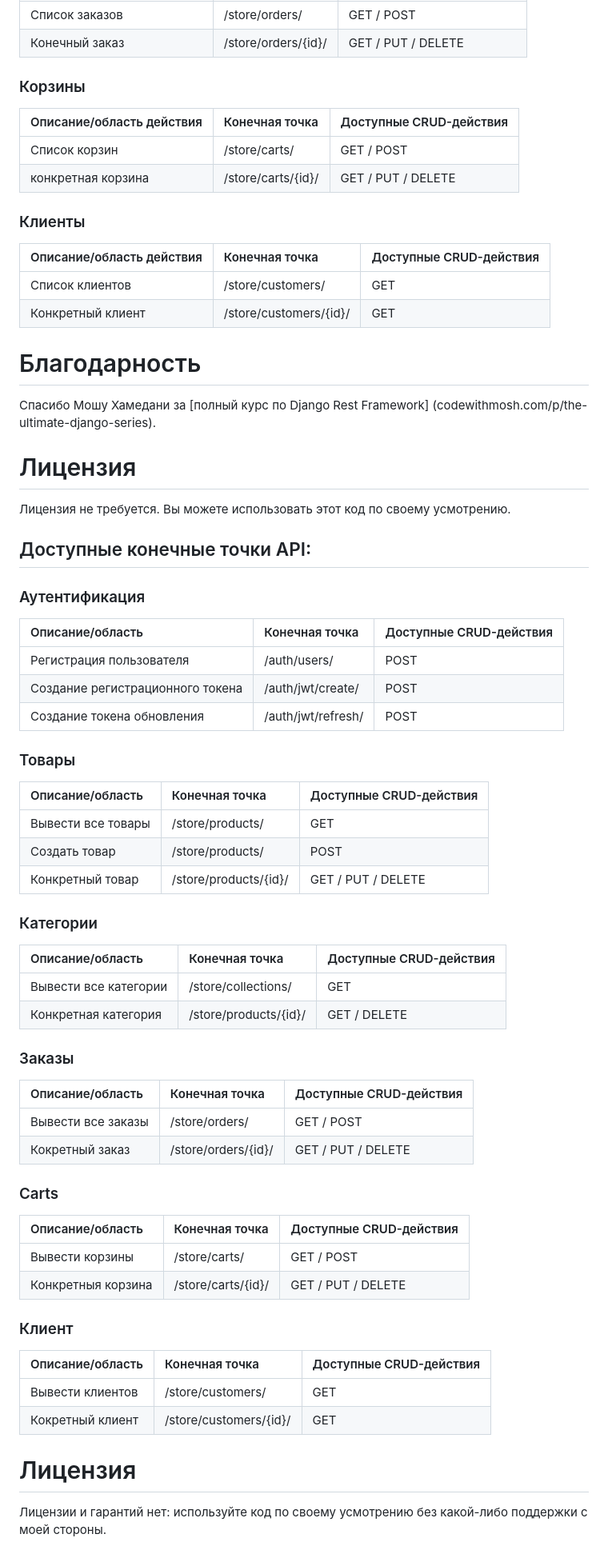
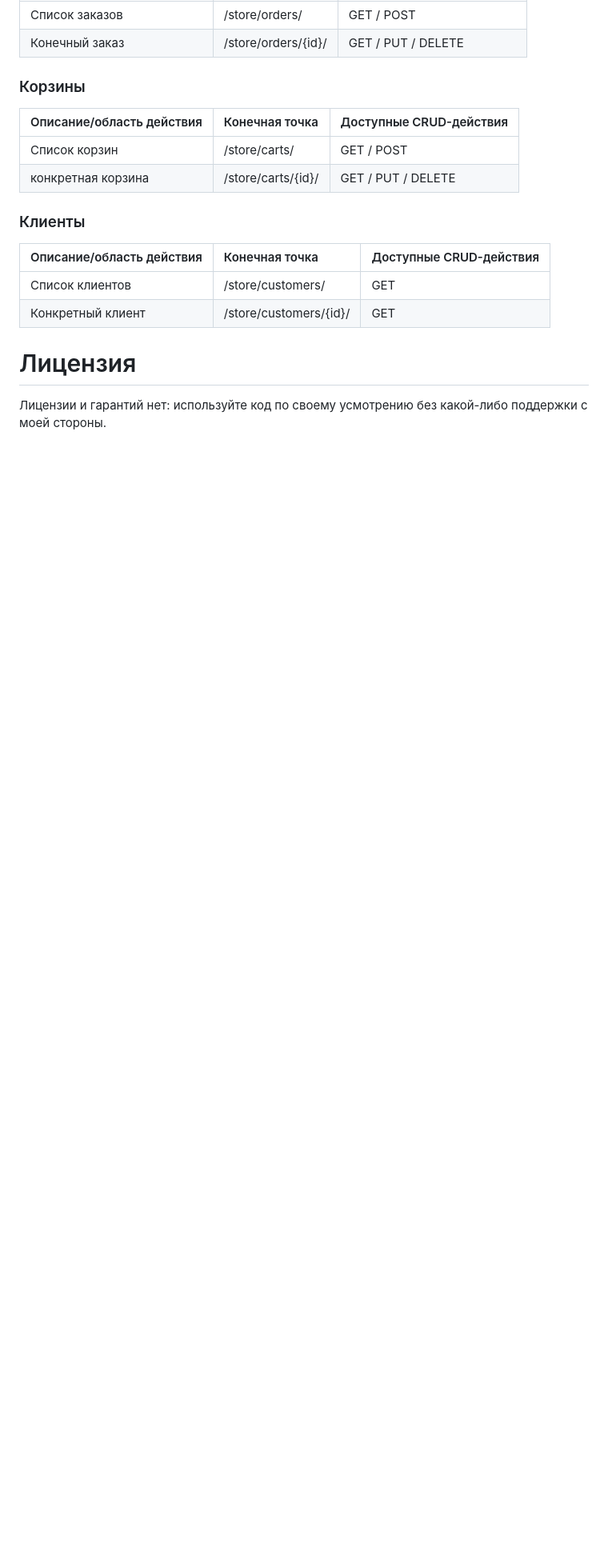
Before and after one commit to mrBrain101/Storefront_Django_PostgreSql, a Markdown page: README.md, the part around the change. Shown: that part at 80% size. Drawn GitHub-style; blank space fills up the shorter version.

```diff
--- a/README.md
+++ b/README.md
@@ -157,51 +157,5 @@
 | Список клиентов | /store/customers/ | GET |
 | Конкретный клиент | /store/customers/{id}/ | GET |
 
-# Благодарность
-Спасибо Мошу Хамедани за [полный курс по Django Rest Framework] (codewithmosh.com/p/the-ultimate-django-series).
-
-# Лицензия
-Лицензия не требуется. Вы можете использовать этот код по своему усмотрению.
-
-## Доступные конечные точки API:
-
-### Аутентификация
-| Описание/область | Конечная точка | Доступные CRUD-действия |
-|:--|:--|:--|
-| Регистрация пользователя | /auth/users/ | POST |
-| Создание регистрационного токена | /auth/jwt/create/ | POST |
-| Создание токена обновления | /auth/jwt/refresh/ | POST |
-
-### Товары
-| Описание/область | Конечная точка | Доступные CRUD-действия |
-|:--|:--|:--|
-| Вывести все товары | /store/products/ | GET |
-| Создать товар | /store/products/ | POST |
-| Конкретный товар | /store/products/{id}/ | GET / PUT / DELETE|
-
-### Категории
-| Описание/область | Конечная точка | Доступные CRUD-действия |
-|:--|:--|:--|
-| Вывести все категории | /store/collections/ | GET |
-| Конкретная категория | /store/products/{id}/ | GET / DELETE|
-
-### Заказы
-| Описание/область | Конечная точка | Доступные CRUD-действия |
-|:--|:--|:--|
-| Вывести все заказы | /store/orders/ | GET / POST |
-| Кокретный заказ | /store/orders/{id}/ | GET / PUT / DELETE|
-
-### Carts
-| Описание/область | Конечная точка  | Доступные CRUD-действия |
-|:--|:--|:--|
-| Вывести корзины | /store/carts/ | GET / POST |
-| Конкретныя корзина | /store/carts/{id}/ | GET / PUT / DELETE|
-
-### Клиент
-| Описание/область | Конечная точка  | Доступные CRUD-действия |
-|:--|:--|:--|
-| Вывести клиентов | /store/customers/ | GET |
-| Кокретный клиент | /store/customers/{id}/ | GET |
-
 # Лицензия
 Лицензии и гарантий нет: используйте код по своему усмотрению без какой-либо поддержки с моей стороны.
```
